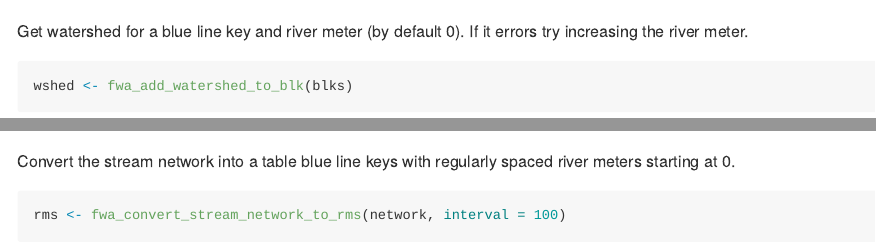
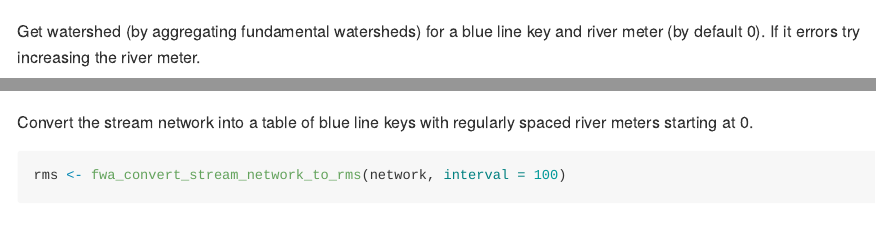
Before and after one commit to poissonconsulting/fwatlasbc, an R Markdown document (README.Rmd): the page in a window 1100 px wide, from 1320 px down, and a second part further down, joined at a grey line. Rendered offline with R 4.5, knitr and Pandoc, with nearby package versions; some code elsewhere in the file could not run offline; badge pictures from the web are left out.

Commit message:
update readme
skip ci

````diff
--- a/README.Rmd
+++ b/README.Rmd
@@ -62,7 +62,7 @@ The distance_to_lon_lat is the how far the original point was from the stream in
 fwa_add_blk_to_lon_lat(data.frame(lon = -132.26, lat = 53.36))
 ```
 
-Get watershed for a blue line key and river meter (by default 0).
+Get watershed (by aggregating fundamental watersheds) for a blue line key and river meter (by default 0).
 If it errors try increasing the river meter.
 ```{r}
 wshed <- fwa_add_watershed_to_blk(blks)
@@ -76,7 +76,7 @@ network <- fwa_add_collection_to_polygon(wshed, "stream_network")
 network
 ```
 
-Convert the stream network into a table blue line keys with regularly spaced river meters starting at 0.
+Convert the stream network into a table of blue line keys with regularly spaced river meters starting at 0.
 ```{r}
 rms <- fwa_convert_stream_network_to_rms(network, interval = 100)
 rms
````
Also changed, not shown: README.md.
